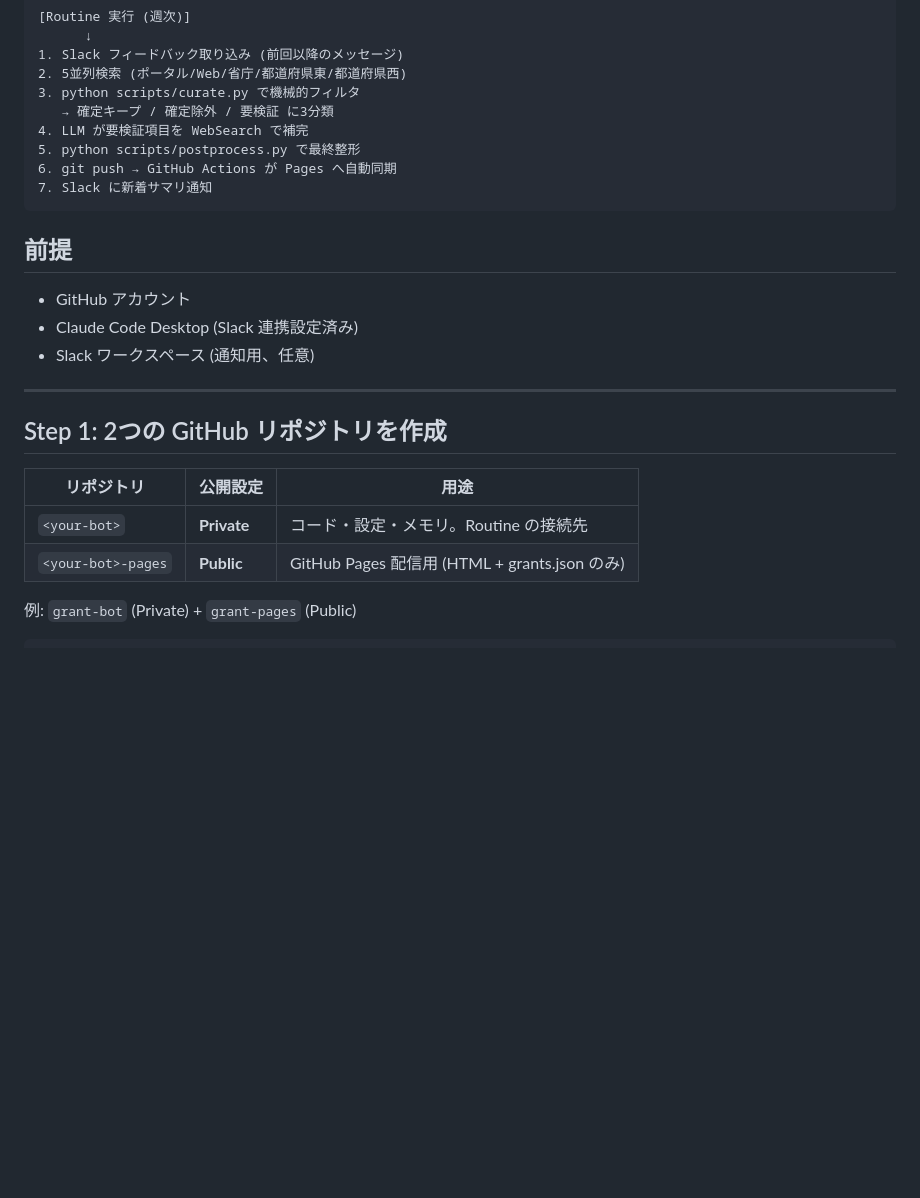
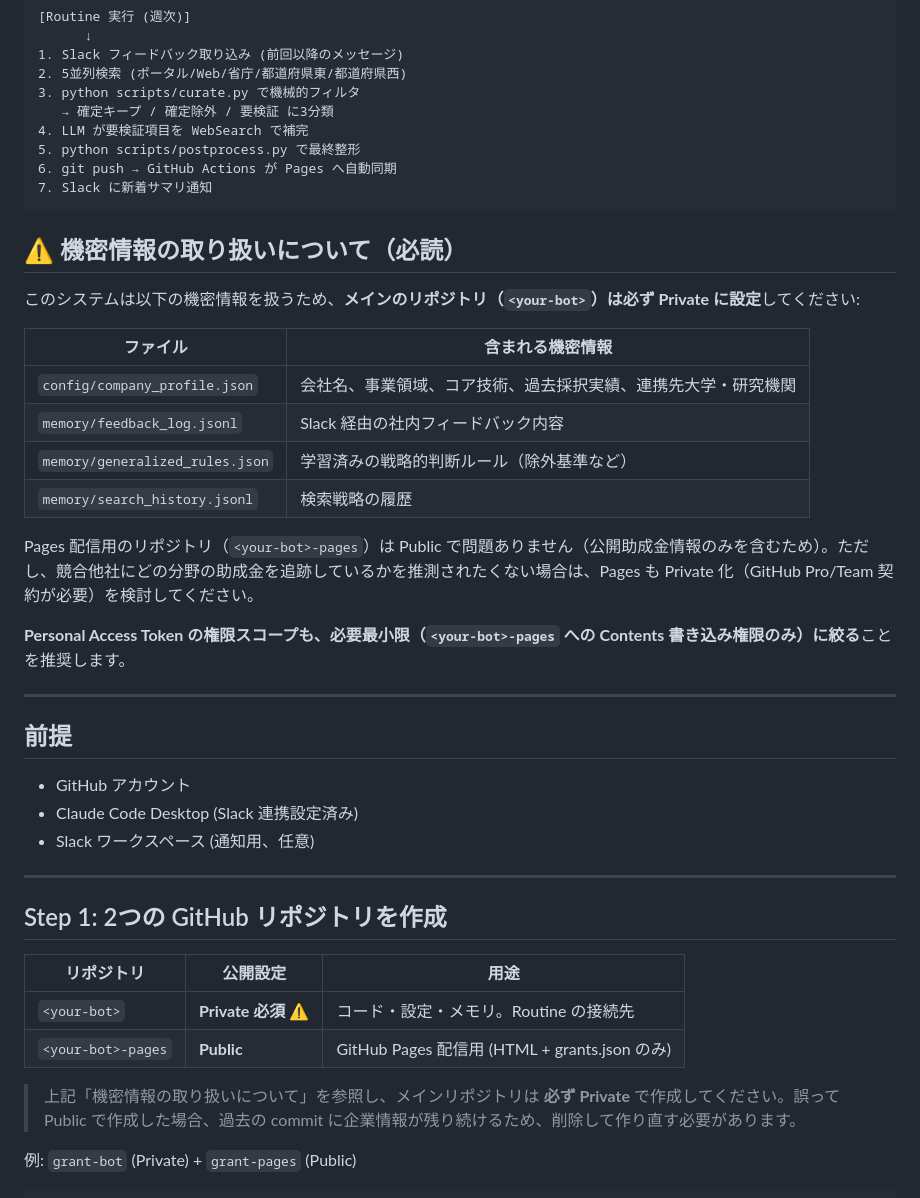
Before and after one commit to YoshimuraHiroto/grant-bot-template, a Markdown page: SETUP.md, the part around the change. Rendered like a GitHub page; blank space fills up the shorter version.

Commit message:
docs: 機密情報の取り扱い注意を README と SETUP の冒頭に明記
- メインリポジトリ <your-bot> は Private 必須を強調
- 含まれる機密情報のリスト（company_profile / memory/*）を明示
- Pages リポジトリは Public で OK（公開助成金情報のみ）
- 誤って Public で作成した場合の対応を案内
- PAT のスコープを必要最小限にする推奨を追記

````diff
--- a/SETUP.md
+++ b/SETUP.md
@@ -17,6 +17,23 @@
 7. Slack に新着サマリ通知
 ```
 
+## ⚠️ 機密情報の取り扱いについて（必読）
+
+このシステムは以下の機密情報を扱うため、**メインのリポジトリ（`<your-bot>`）は必ず Private に設定**してください:
+
+| ファイル | 含まれる機密情報 |
+|---------|---------------|
+| `config/company_profile.json` | 会社名、事業領域、コア技術、過去採択実績、連携先大学・研究機関 |
+| `memory/feedback_log.jsonl` | Slack 経由の社内フィードバック内容 |
+| `memory/generalized_rules.json` | 学習済みの戦略的判断ルール（除外基準など） |
+| `memory/search_history.jsonl` | 検索戦略の履歴 |
+
+Pages 配信用のリポジトリ（`<your-bot>-pages`）は Public で問題ありません（公開助成金情報のみを含むため）。ただし、競合他社にどの分野の助成金を追跡しているかを推測されたくない場合は、Pages も Private 化（GitHub Pro/Team 契約が必要）を検討してください。
+
+**Personal Access Token の権限スコープも、必要最小限（`<your-bot>-pages` への Contents 書き込み権限のみ）に絞る**ことを推奨します。
+
+---
+
 ## 前提
 
 - GitHub アカウント
@@ -29,8 +46,10 @@
 
 | リポジトリ | 公開設定 | 用途 |
 |-----------|---------|------|
-| `<your-bot>` | **Private** | コード・設定・メモリ。Routine の接続先 |
+| `<your-bot>` | **Private 必須** ⚠️ | コード・設定・メモリ。Routine の接続先 |
 | `<your-bot>-pages` | **Public** | GitHub Pages 配信用 (HTML + grants.json のみ) |
+
+> 上記「機密情報の取り扱いについて」を参照し、メインリポジトリは **必ず Private** で作成してください。誤って Public で作成した場合、過去の commit に企業情報が残り続けるため、削除して作り直す必要があります。
 
 例: `grant-bot` (Private) + `grant-pages` (Public)
 
````
Also changed, not shown: README.md (+10 -0 lines).
